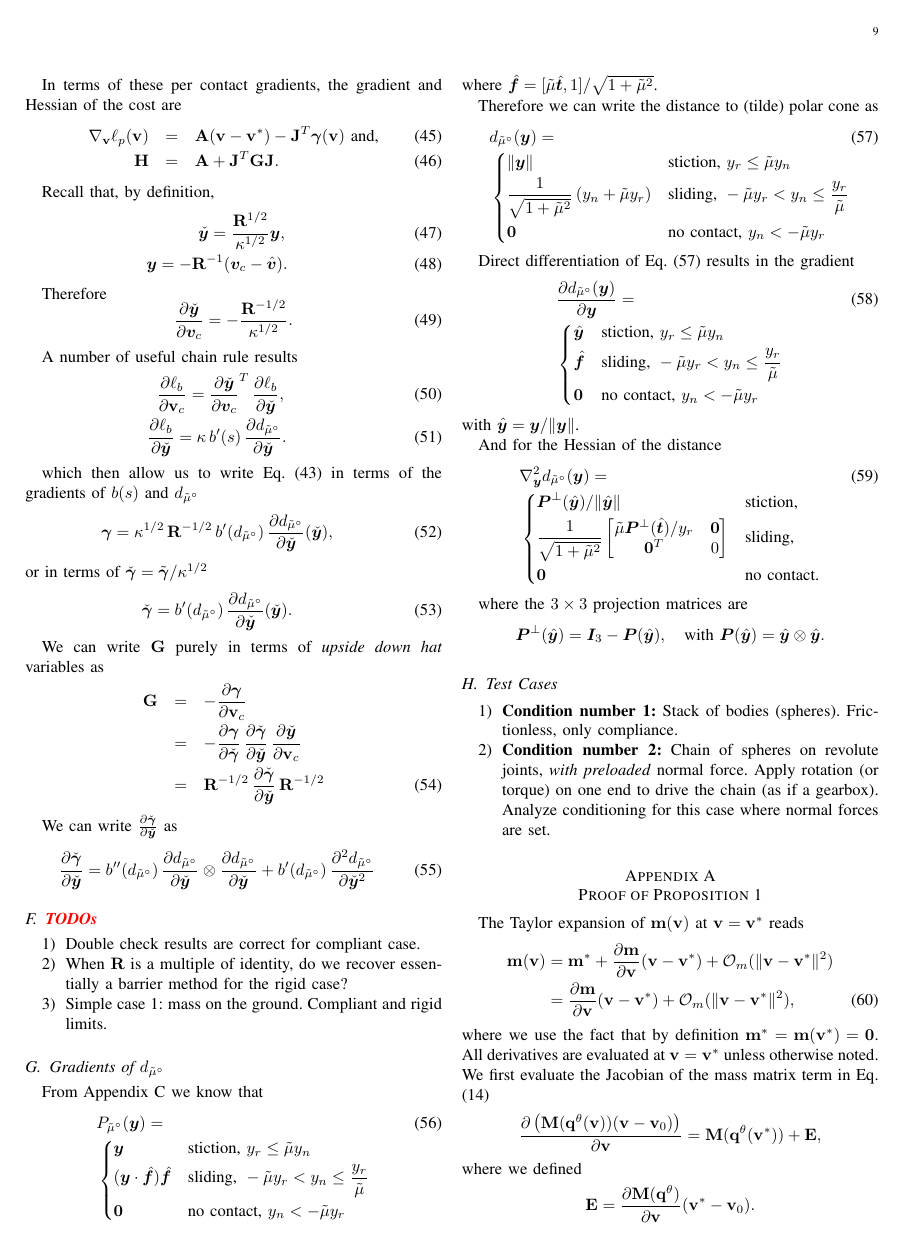
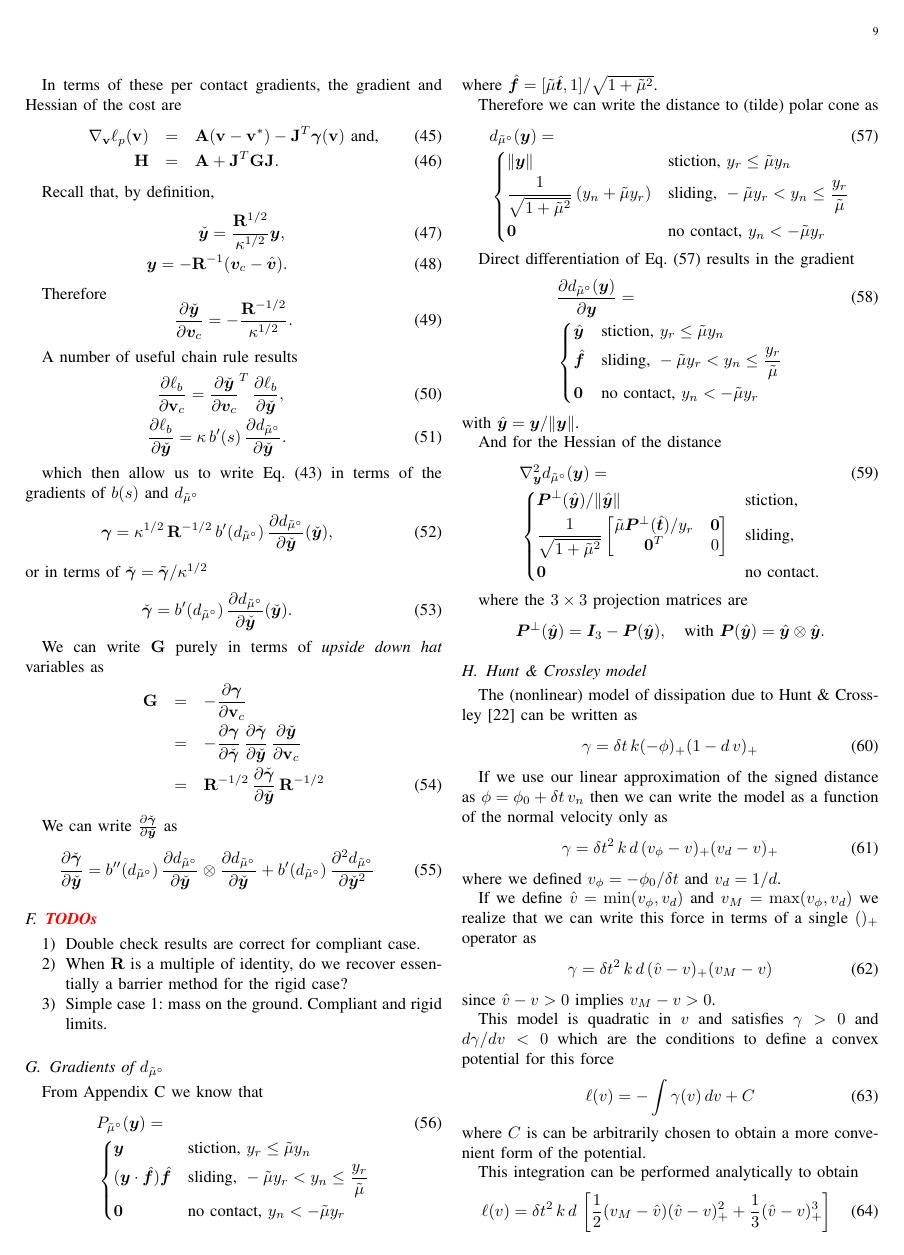
Before and after one commit to amcastro-tri/sap_paper, a LaTeX paper (sap_paper.tex, which reads rigid_core_formulation.tex): page 9 of 14 before the commit and page 9 of 15 after it. Compiled offline with pdfLaTeX; a missing font is replaced by an installed copy or a similar font; a LaTeX package or settings file that is missing is left out.

Commit message:
Hunt & Crossley model.

```diff
--- a/rigid_core_formulation.tex
+++ b/rigid_core_formulation.tex
@@ -283,3 +283,35 @@ where the $3\times 3$ projection matrices are
 	\vf{P}(\hat{\vf{y}}) = \hat{\vf{y}}\otimes\hat{\vf{y}}\nonumber.
 \end{equation*}
 
+\subsection{Hunt \& Crossley model}
+
+The (nonlinear) model of dissipation due to Hunt \& Crossley
+\cite{bib:hunt_crossley} can be written as
+\begin{equation}
+    \gamma = \delta t\,k(-\phi)_+(1-d\,v)_+
+\end{equation}
+
+If we use our linear approximation of the signed distance as $\phi=\phi_0+\delta
+t\,v_n$ then we can write the model as a function of the normal velocity only as
+\begin{equation}
+    \gamma = \delta t^2\,k\,d\,(v_\phi-v)_+(v_d-v)_+
+\end{equation}
+where we defined $v_\phi=-\phi_0/\delta t$ and $v_d=1/d$.
+
+If we define $\hat{v}=\min(v_\phi, v_d)$ and $v_M=\max(v_\phi, v_d)$ we realize
+that we can write this force in terms of a single $()_+$ operator as
+\begin{equation}
+    \gamma = \delta t^2\,k\,d\,(\hat{v}-v)_+(v_M-v)
+\end{equation}
+since $\hat{v}-v > 0$ implies $v_M-v > 0$.
+
+This model is quadratic in $v$ and satisfies $\gamma > 0$ and $d\gamma/dv < 0$
+which are the conditions to define a convex potential for this force
+\begin{equation}
+    \ell(v) = -\int \gamma(v)\,dv + C
+\end{equation}
+where $C$ is can be arbitrarily chosen to obtain a more convenient form of the
+potential.
+
+This integration can be performed analytically to obtain
+\begin{equation}
@@ -285,0 +322 @@ where the $3\times 3$ projection matrices are
+This expression can be rewritten so that it is valid even in the limit $d=0$
@@ -287,4 +343,3 @@ where the $3\times 3$ projection matrices are
 
 \begin{enumerate}
     \item \textbf{Condition number 1:} Stack of bodies (spheres). Frictionless, only
-    compliance.
```
Also changed, not shown: sap_paper.bib (+18 -0 lines), rigid_core_formulation.tex (27 more changed lines).
